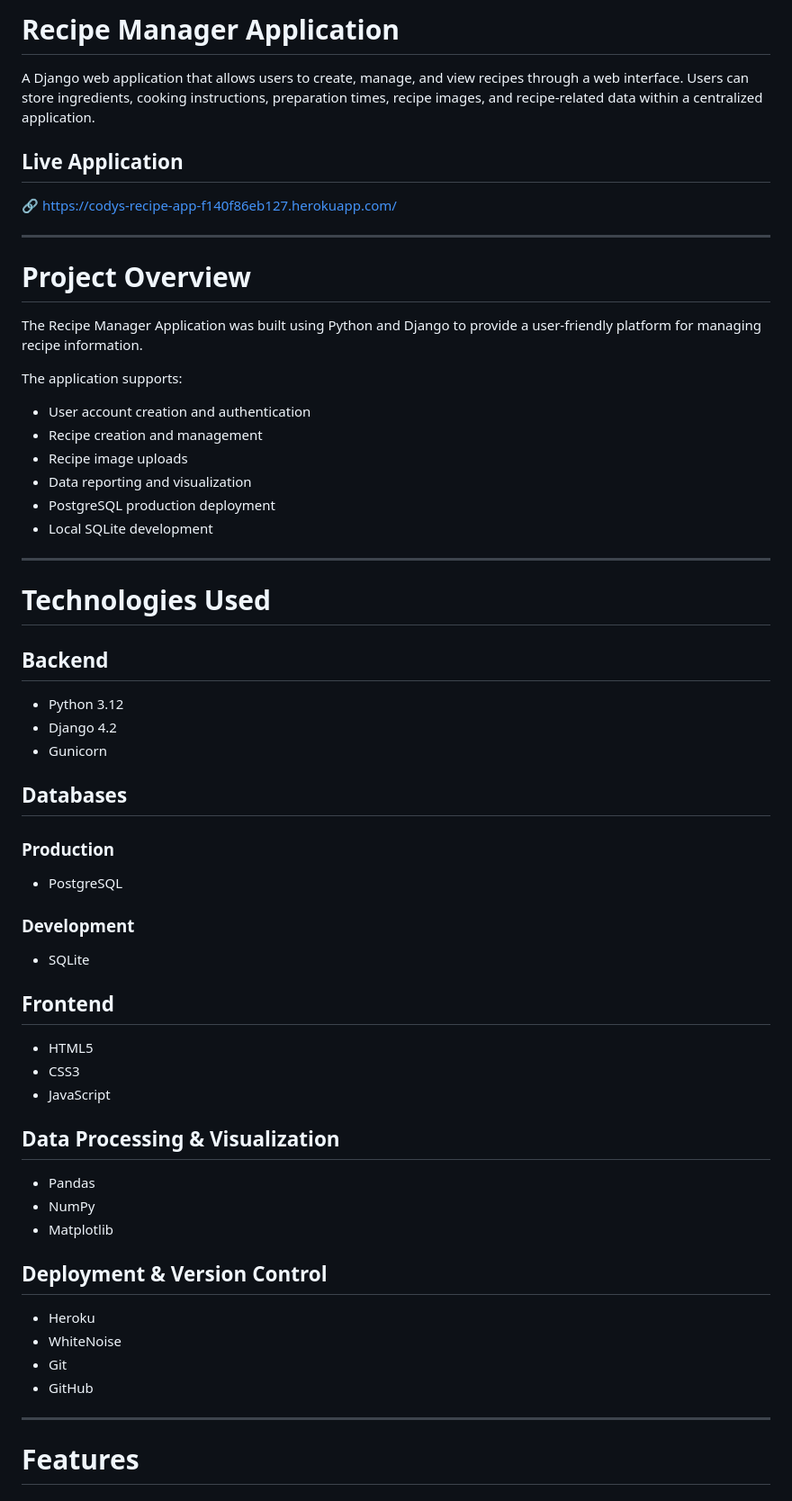
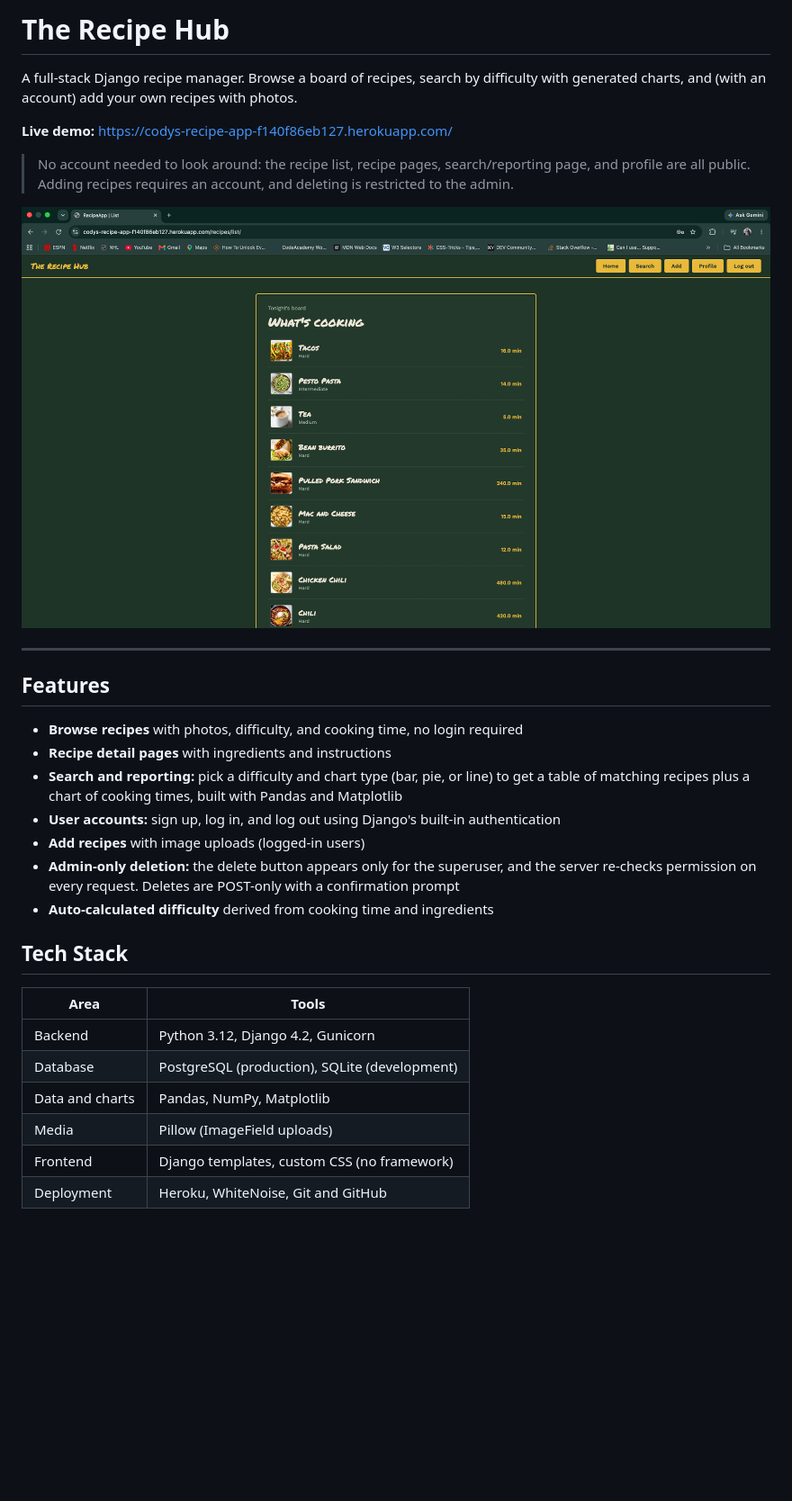
Before and after one commit to Cody-Ayers/Recipe-app, a Markdown page: README.md, the part around one of its changes. Shown at 90% size. Rendered like a GitHub page; pictures changed too: screenshots/recipes.png (added); blank space fills up the shorter version.

Commit message:
Corrected login issues and cleaned up README

```diff
--- a/README.md
+++ b/README.md
@@ -1,66 +1,37 @@
-# Recipe Manager Application
+# The Recipe Hub
 
-A Django web application that allows users to create, manage, and view recipes through a web interface. Users can store ingredients, cooking instructions, preparation times, recipe images, and recipe-related data within a centralized application.
+A full-stack Django recipe manager. Browse a board of recipes, search by difficulty with generated charts, and (with an account) add your own recipes with photos.
 
-## Live Application
+**Live demo:** https://codys-recipe-app-f140f86eb127.herokuapp.com/
 
-🔗 https://codys-recipe-app-f140f86eb127.herokuapp.com/
+> No account needed to look around: the recipe list, recipe pages, search/reporting page, and profile are all public. Adding recipes requires an account, and deleting is restricted to the admin.
+
+![Recipe list](screenshots/recipes.png)
+
+<!-- Tip: run a search on the live site, screenshot the table + chart, save it as screenshots/search.png, then uncomment the line below.
+![Search and reporting](screenshots/search.png)
+-->
 
 ---
 
-# Project Overview
+## Features
 
-The Recipe Manager Application was built using Python and Django to provide a user-friendly platform for managing recipe information.
+- **Browse recipes** with photos, difficulty, and cooking time, no login required
+- **Recipe detail pages** with ingredients and instructions
+- **Search and reporting:** pick a difficulty and chart type (bar, pie, or line) to get a table of matching recipes plus a chart of cooking times, built with Pandas and Matplotlib
+- **User accounts:** sign up, log in, and log out using Django's built-in authentication
+- **Add recipes** with image uploads (logged-in users)
+- **Admin-only deletion:** the delete button appears only for the superuser, and the server re-checks permission on every request. Deletes are POST-only with a confirmation prompt
+- **Auto-calculated difficulty** derived from cooking time and ingredients
 
-The application supports:
+## Tech Stack
 
-- User account creation and authentication
-- Recipe creation and management
-- Recipe image uploads
-- Data reporting and visualization
-- PostgreSQL production deployment
-- Local SQLite development
+| Area | Tools |
+| --- | --- |
+| Backend | Python 3.12, Django 4.2, Gunicorn |
+| Database | PostgreSQL (production), SQLite (development) |
+| Data and charts | Pandas, NumPy, Matplotlib |
+| Media | Pillow (ImageField uploads) |
+| Frontend | Django templates, custom CSS (no framework) |
+| Deployment | Heroku, WhiteNoise, Git and GitHub |
 
----
-
-# Technologies Used
-
-## Backend
-
-- Python 3.12
-- Django 4.2
-- Gunicorn
-
-## Databases
-
-### Production
-
-- PostgreSQL
-
-### Development
-
-- SQLite
-
-## Frontend
-
-- HTML5
-- CSS3
-- JavaScript
-
-## Data Processing & Visualization
-
-- Pandas
-- NumPy
-- Matplotlib
-
-## Deployment & Version Control
-
-- Heroku
-- WhiteNoise
-- Git
-- GitHub
-
----
-
-# Features
-
```
Also changed, not shown: other parts of README.md (+30 -242 lines), 14 other files.
